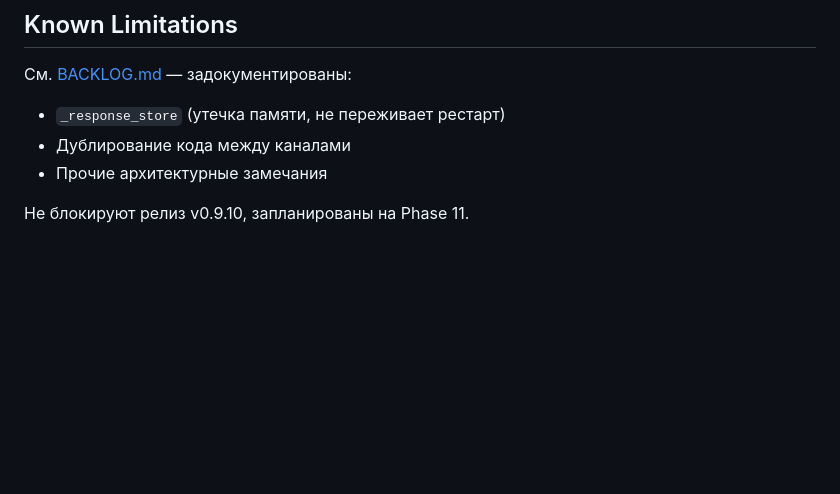
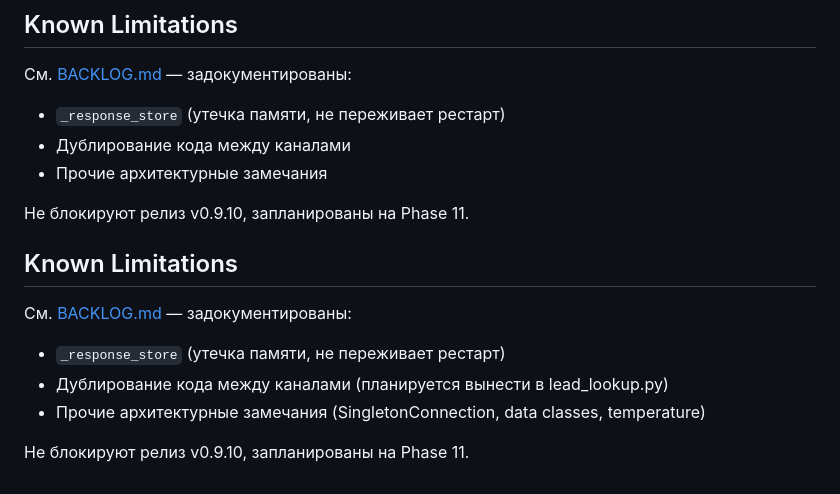
Before and after one commit to alex-yorik/DentalFlow-AI, a Markdown page: docs/PROJECT_STATE.md, the part around the change. GitHub-like rendering; blank space fills up the shorter version.

```diff
--- a/docs/PROJECT_STATE.md
+++ b/docs/PROJECT_STATE.md
@@ -84,3 +84,12 @@ Full decision records: see `docs/ARCHITECTURE_DECISIONS.md`.
 - Прочие архитектурные замечания
 
 Не блокируют релиз v0.9.10, запланированы на Phase 11.
+
+## Known Limitations
+
+См. [BACKLOG.md](BACKLOG.md) — задокументированы:
+- `_response_store` (утечка памяти, не переживает рестарт)
+- Дублирование кода между каналами (планируется вынести в lead_lookup.py)
+- Прочие архитектурные замечания (SingletonConnection, data classes, temperature)
+
+Не блокируют релиз v0.9.10, запланированы на Phase 11.
```
Also changed, not shown: docs/BACKLOG.md (+20 -38 lines).
